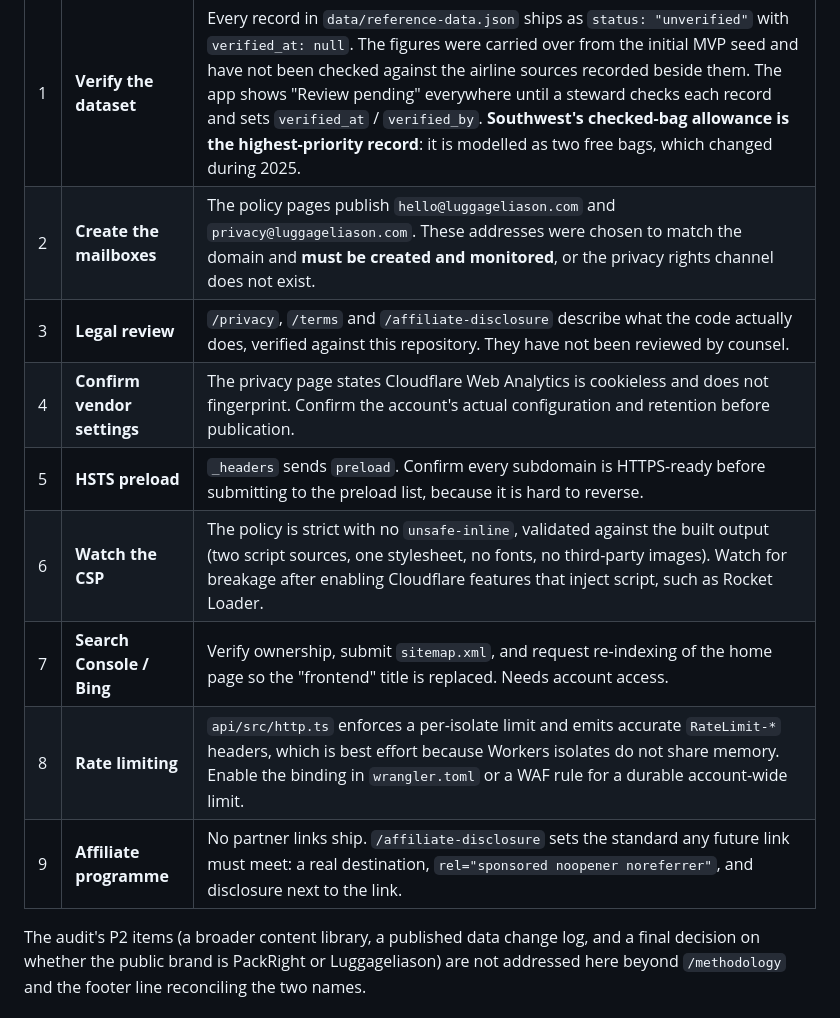
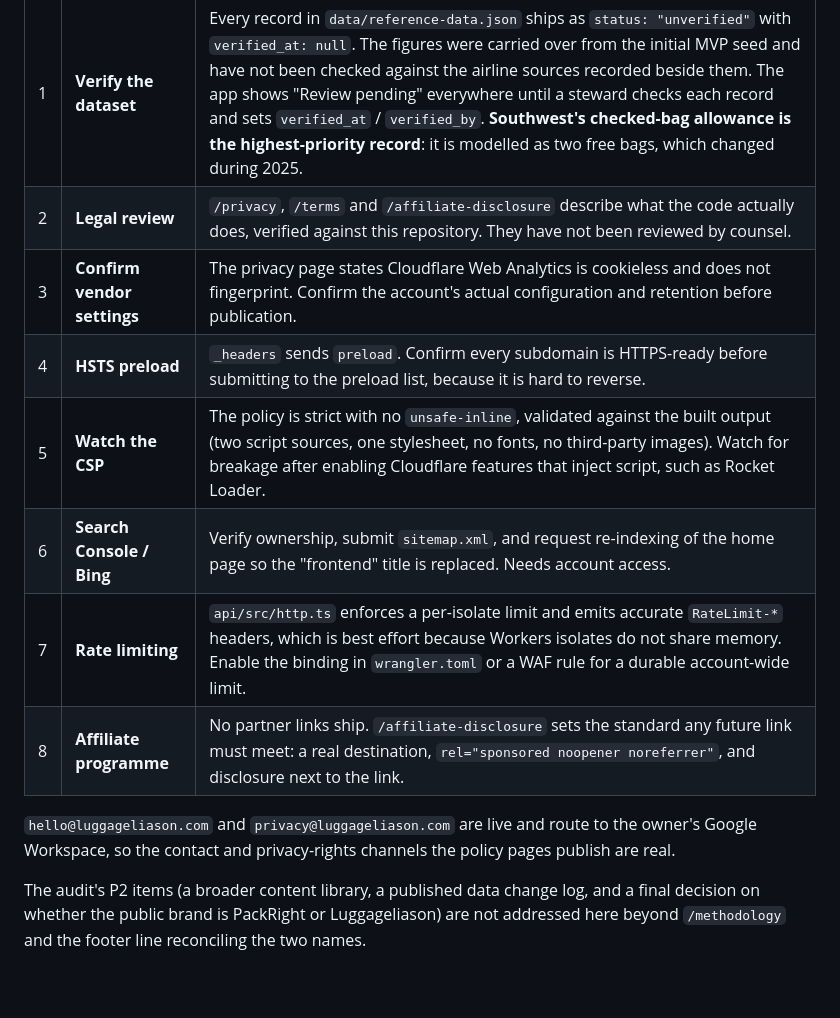
Before and after one commit to kevynsgrin-a11y/PackRight, a Markdown page: README.md, the part around the change. GitHub-like rendering; blank space fills up the shorter version.

Commit message:
Close the mailbox item: the policy-page addresses are live
hello@luggageliason.com and privacy@luggageliason.com exist and route to the
owner's Google Workspace, confirmed by the owner. The contact and
privacy-rights channels /privacy, /terms and /contact publish are therefore
real, so this drops off the outstanding list.

No code change; the addresses were already correct in src/lib/seo.ts.

Co-Authored-By: Claude Opus 5 <noreply@anthropic.com>
Claude-Session: https://claude.ai/code/session_01GUG19qDktWTGBF4bnQJgsm

```diff
--- a/README.md
+++ b/README.md
@@ -74,14 +74,17 @@ closed:
 | # | Item | Why it is still open |
 | - | ---- | -------------------- |
 | 1 | **Verify the dataset** | Every record in `data/reference-data.json` ships as `status: "unverified"` with `verified_at: null`. The figures were carried over from the initial MVP seed and have not been checked against the airline sources recorded beside them. The app shows "Review pending" everywhere until a steward checks each record and sets `verified_at` / `verified_by`. **Southwest's checked-bag allowance is the highest-priority record**: it is modelled as two free bags, which changed during 2025. |
-| 2 | **Create the mailboxes** | The policy pages publish `hello@luggageliason.com` and `privacy@luggageliason.com`. These addresses were chosen to match the domain and **must be created and monitored**, or the privacy rights channel does not exist. |
-| 3 | **Legal review** | `/privacy`, `/terms` and `/affiliate-disclosure` describe what the code actually does, verified against this repository. They have not been reviewed by counsel. |
-| 4 | **Confirm vendor settings** | The privacy page states Cloudflare Web Analytics is cookieless and does not fingerprint. Confirm the account's actual configuration and retention before publication. |
-| 5 | **HSTS preload** | `_headers` sends `preload`. Confirm every subdomain is HTTPS-ready before submitting to the preload list, because it is hard to reverse. |
-| 6 | **Watch the CSP** | The policy is strict with no `unsafe-inline`, validated against the built output (two script sources, one stylesheet, no fonts, no third-party images). Watch for breakage after enabling Cloudflare features that inject script, such as Rocket Loader. |
-| 7 | **Search Console / Bing** | Verify ownership, submit `sitemap.xml`, and request re-indexing of the home page so the "frontend" title is replaced. Needs account access. |
-| 8 | **Rate limiting** | `api/src/http.ts` enforces a per-isolate limit and emits accurate `RateLimit-*` headers, which is best effort because Workers isolates do not share memory. Enable the binding in `wrangler.toml` or a WAF rule for a durable account-wide limit. |
-| 9 | **Affiliate programme** | No partner links ship. `/affiliate-disclosure` sets the standard any future link must meet: a real destination, `rel="sponsored noopener noreferrer"`, and disclosure next to the link. |
+| 2 | **Legal review** | `/privacy`, `/terms` and `/affiliate-disclosure` describe what the code actually does, verified against this repository. They have not been reviewed by counsel. |
+| 3 | **Confirm vendor settings** | The privacy page states Cloudflare Web Analytics is cookieless and does not fingerprint. Confirm the account's actual configuration and retention before publication. |
+| 4 | **HSTS preload** | `_headers` sends `preload`. Confirm every subdomain is HTTPS-ready before submitting to the preload list, because it is hard to reverse. |
+| 5 | **Watch the CSP** | The policy is strict with no `unsafe-inline`, validated against the built output (two script sources, one stylesheet, no fonts, no third-party images). Watch for breakage after enabling Cloudflare features that inject script, such as Rocket Loader. |
+| 6 | **Search Console / Bing** | Verify ownership, submit `sitemap.xml`, and request re-indexing of the home page so the "frontend" title is replaced. Needs account access. |
+| 7 | **Rate limiting** | `api/src/http.ts` enforces a per-isolate limit and emits accurate `RateLimit-*` headers, which is best effort because Workers isolates do not share memory. Enable the binding in `wrangler.toml` or a WAF rule for a durable account-wide limit. |
+| 8 | **Affiliate programme** | No partner links ship. `/affiliate-disclosure` sets the standard any future link must meet: a real destination, `rel="sponsored noopener noreferrer"`, and disclosure next to the link. |
+
+`hello@luggageliason.com` and `privacy@luggageliason.com` are live and route to the
+owner's Google Workspace, so the contact and privacy-rights channels the policy pages
+publish are real.
 
 The audit's P2 items (a broader content library, a published data change log,
 and a final decision on whether the public brand is PackRight or Luggageliason)
```
